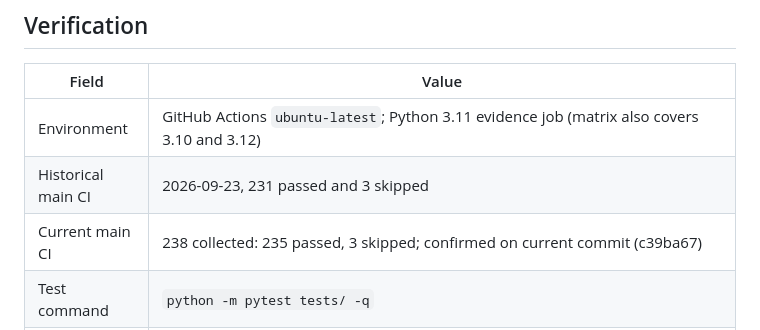
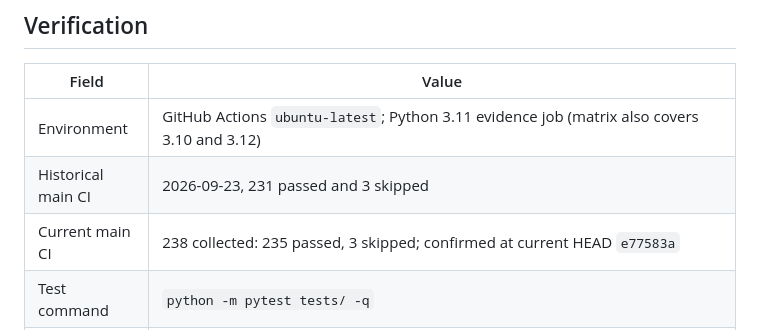
Before and after one commit to poojakira/aws-agent-identity-guard, a Markdown page: README.md, the part around the change. GitHub-like rendering.

Commit message:
docs: align current-main verification SHA

```diff
--- a/README.md
+++ b/README.md
@@ -267,7 +267,7 @@ This tool is a static linter. It reads a file, analyzes it, and exits. There is
 |-------|-------|
 | Environment | GitHub Actions `ubuntu-latest`; Python 3.11 evidence job (matrix also covers 3.10 and 3.12) |
 | Historical main CI | 2026-09-23, 231 passed and 3 skipped |
-| Current main CI | 238 collected: 235 passed, 3 skipped; confirmed on current commit (c39ba67) |
+| Current main CI | 238 collected: 235 passed, 3 skipped; confirmed at current HEAD `e77583a` |
 | Test command | `python -m pytest tests/ -q` |
 | Test result | See historical CI and current local results above; exact commands in `VERIFIED_METRICS.md` |
 | Rule coverage | All 25 emitted rule IDs (AIG001–AIG021, AIG-TP001–TP003, AIG-PB001) are referenced by positive/negative tests; parser edge cases fuzzed in `tests/test_iam_parser_fuzz.py` (Hypothesis), failure modes in `tests/test_failure_modes.py` |
```
